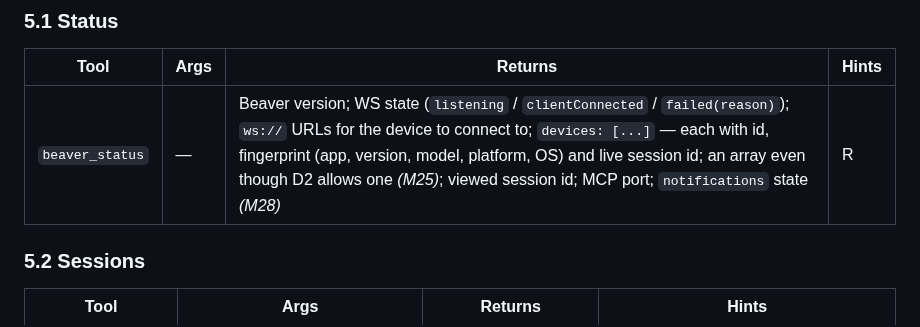
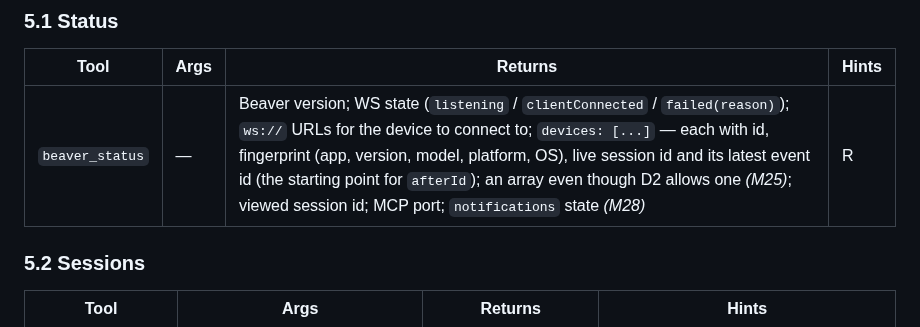
Before and after one commit to applicaster/Beaver, a Markdown page: plans/2026-09-23-mcp-design.md, the part around the change. Drawn GitHub-style.

Commit message:
docs(mcp): beaver_status returns the latest event id per device
Co-Authored-By: Claude Opus 5.5 <noreply@anthropic.com>

```diff
--- a/plans/2026-09-23-mcp-design.md
+++ b/plans/2026-09-23-mcp-design.md
@@ -230,7 +230,7 @@ Conventions for every tool:
 
 | Tool | Args | Returns | Hints |
 |---|---|---|---|
-| `beaver_status` | — | Beaver version; WS state (`listening` / `clientConnected` / `failed(reason)`); `ws://` URLs for the device to connect to; `devices: [...]` — each with id, fingerprint (app, version, model, platform, OS) and live session id; an array even though D2 allows one *(M25)*; viewed session id; MCP port; `notifications` state *(M28)* | R |
+| `beaver_status` | — | Beaver version; WS state (`listening` / `clientConnected` / `failed(reason)`); `ws://` URLs for the device to connect to; `devices: [...]` — each with id, fingerprint (app, version, model, platform, OS), live session id and its latest event id (the starting point for `afterId`); an array even though D2 allows one *(M25)*; viewed session id; MCP port; `notifications` state *(M28)* | R |
 
 ### 5.2 Sessions
 
```
